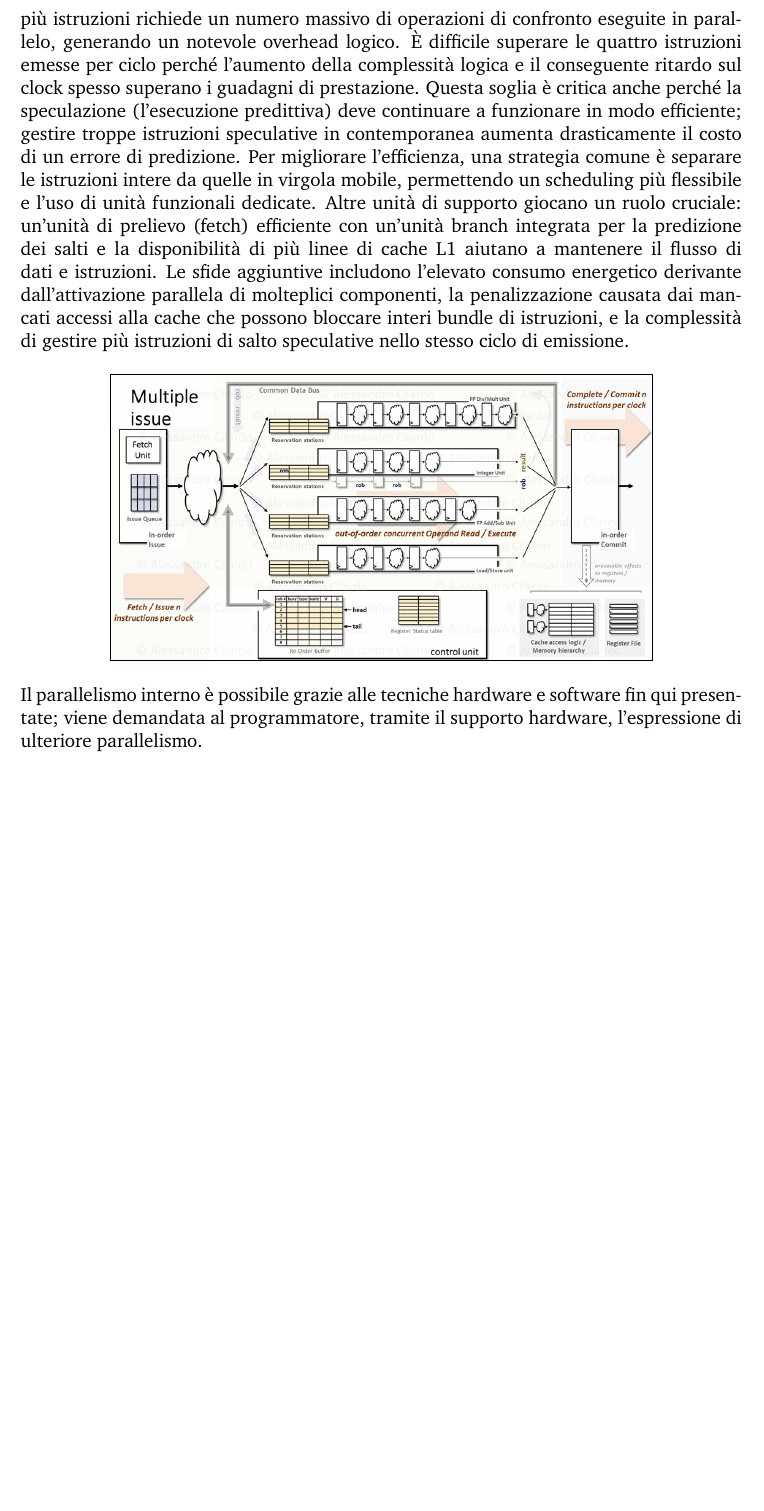
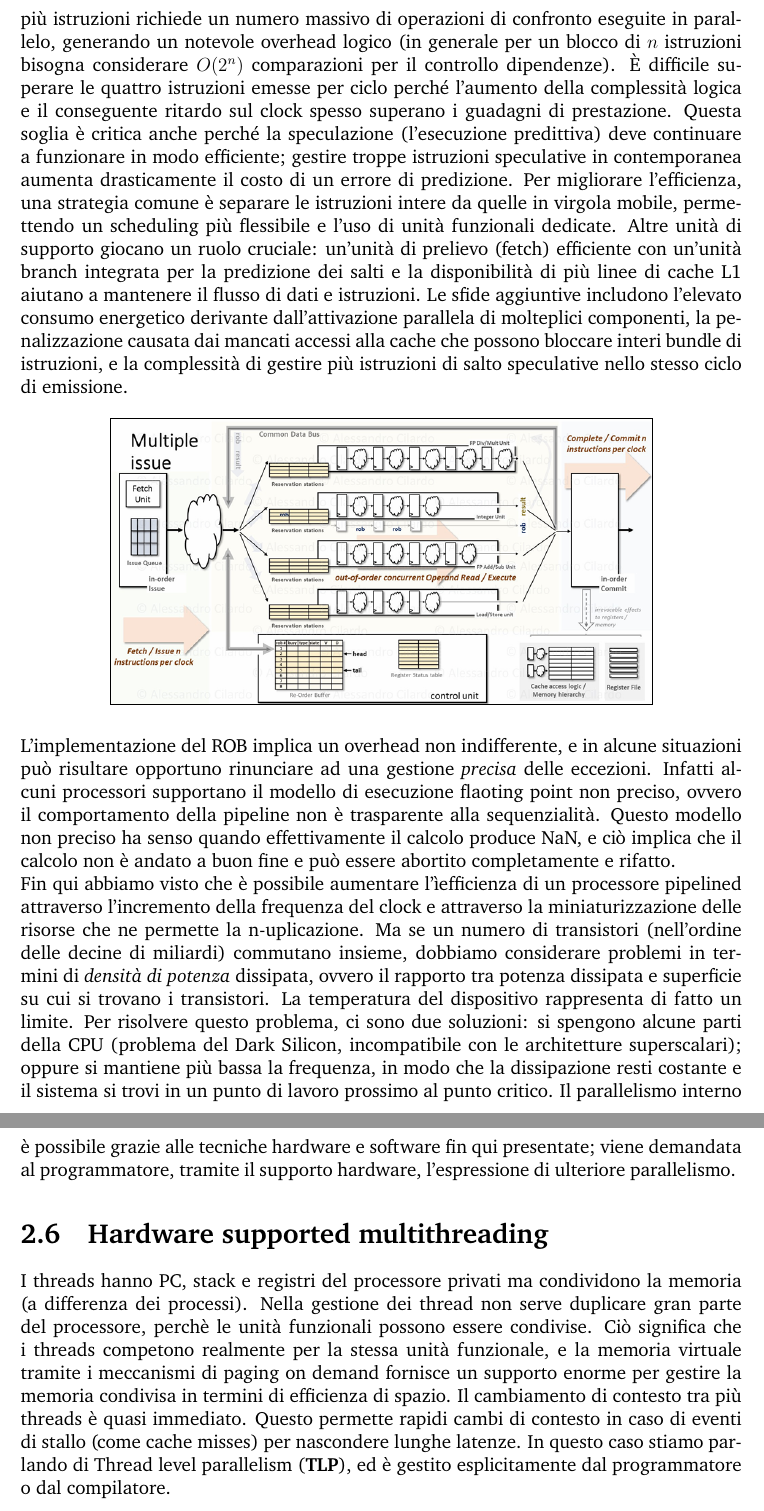
Before and after one commit to h-tajato/hpqc_notes, a LaTeX book (main.tex, which reads chapters/2_architetture_superscalari/hardware_supported_multithreading.tex, chapters/2_architetture_superscalari/multiple_issue.tex): part of page 25 of 25 before the commit and two parts of pages 25 and 26 of 26 after it, the two joined at a grey line, cut so that both start at the same text, the shorter picture padded with empty space. Compiled offline with pdfLaTeX.

Commit message:
introduzione multithreading

```diff
--- /dev/null
+++ b/chapters/2_architetture_superscalari/hardware_supported_multithreading.tex
@@ -0,0 +1,2 @@
+\section{Hardware supported multithreading}
+I threads hanno PC, stack e registri del processore privati ma condividono la memoria (a differenza dei processi). Nella gestione dei thread non serve duplicare gran parte del processore, perchè le unità funzionali possono essere condivise. Ciò significa che i threads competono realmente per la stessa unità funzionale, e la memoria virtuale tramite i meccanismi di paging on demand fornisce un supporto enorme per gestire la memoria condivisa in termini di efficienza di spazio. Il cambiamento di contesto tra più threads è quasi immediato. Questo permette rapidi cambi di contesto in caso di eventi di stallo (come cache misses) per nascondere lunghe latenze. In questo caso stiamo parlando di Thread level parallelism (\textbf{TLP}), ed è gestito esplicitamente dal programmatore o dal compilatore.
--- a/chapters/2_architetture_superscalari/multiple_issue.tex
+++ b/chapters/2_architetture_superscalari/multiple_issue.tex
@@ -1,5 +1,5 @@
 \section{Multiple issue}
-Il Multiple Issue è la capacità fondamentale delle moderne CPU superscalari di prelevare, decodificare ed accettare più istruzioni contemporaneamente nello stesso ciclo di clock. Per sostenere questo parallelismo, l'architettura interna necessita di un potenziamento significativo: bisogna allargare il bus degli operandi per gestire il trasferimento simultaneo di dati e potenziare la logica di emissione e scheduling delle istruzioni. Il processo è estremamente rapido e prevede l'assegnazione preventiva delle risorse necessarie e una meticolosa analisi delle dipendenze tra tutte le istruzioni candidate all'emissione, al fine di evitare conflitti di dati (RAW, WAW, WAR). L'implementazione hardware è complessa perché le tabelle di stato interne che tracciano l'uso delle risorse (come i registri e le unità funzionali) devono essere aggiornate in parallelo per l'intero bundle di istruzioni e completare il tutto in un solo ciclo di clock. Inoltre, il controllo delle dipendenze tra più istruzioni richiede un numero massivo di operazioni di confronto eseguite in parallelo, generando un notevole overhead logico. È difficile superare le quattro istruzioni emesse per ciclo perché l'aumento della complessità logica e il conseguente ritardo sul clock spesso superano i guadagni di prestazione. Questa soglia è critica anche perché la speculazione (l'esecuzione predittiva) deve continuare a funzionare in modo efficiente; gestire troppe istruzioni speculative in contemporanea aumenta drasticamente il costo di un errore di predizione. Per migliorare l'efficienza, una strategia comune è separare le istruzioni intere da quelle in virgola mobile, permettendo un scheduling più flessibile e l'uso di unità funzionali dedicate. Altre unità di supporto giocano un ruolo cruciale: un'unità di prelievo (fetch) efficiente con un'unità branch integrata per la predizione dei salti e la disponibilità di più linee di cache L1 aiutano a mantenere il flusso di dati e istruzioni. Le sfide aggiuntive includono l'elevato consumo energetico derivante dall'attivazione parallela di molteplici componenti, la penalizzazione causata dai mancati accessi alla cache che possono bloccare interi bundle di istruzioni, e la complessità di gestire più istruzioni di salto speculative nello stesso ciclo di emissione.
+Il Multiple Issue è la capacità fondamentale delle moderne CPU superscalari di prelevare, decodificare ed accettare più istruzioni contemporaneamente nello stesso ciclo di clock. Per sostenere questo parallelismo, l'architettura interna necessita di un potenziamento significativo: bisogna allargare il bus degli operandi per gestire il trasferimento simultaneo di dati e potenziare la logica di emissione e scheduling delle istruzioni. Il processo è estremamente rapido e prevede l'assegnazione preventiva delle risorse necessarie e una meticolosa analisi delle dipendenze tra tutte le istruzioni candidate all'emissione, al fine di evitare conflitti di dati (RAW, WAW, WAR). L'implementazione hardware è complessa perché le tabelle di stato interne che tracciano l'uso delle risorse (come i registri e le unità funzionali) devono essere aggiornate in parallelo per l'intero bundle di istruzioni e completare il tutto in un solo ciclo di clock. Inoltre, il controllo delle dipendenze tra più istruzioni richiede un numero massivo di operazioni di confronto eseguite in parallelo, generando un notevole overhead logico (in generale per un blocco di $n$ istruzioni bisogna considerare $O(2^n)$ comparazioni per il controllo dipendenze). È difficile superare le quattro istruzioni emesse per ciclo perché l'aumento della complessità logica e il conseguente ritardo sul clock spesso superano i guadagni di prestazione. Questa soglia è critica anche perché la speculazione (l'esecuzione predittiva) deve continuare a funzionare in modo efficiente; gestire troppe istruzioni speculative in contemporanea aumenta drasticamente il costo di un errore di predizione. Per migliorare l'efficienza, una strategia comune è separare le istruzioni intere da quelle in virgola mobile, permettendo un scheduling più flessibile e l'uso di unità funzionali dedicate. Altre unità di supporto giocano un ruolo cruciale: un'unità di prelievo (fetch) efficiente con un'unità branch integrata per la predizione dei salti e la disponibilità di più linee di cache L1 aiutano a mantenere il flusso di dati e istruzioni. Le sfide aggiuntive includono l'elevato consumo energetico derivante dall'attivazione parallela di molteplici componenti, la penalizzazione causata dai mancati accessi alla cache che possono bloccare interi bundle di istruzioni, e la complessità di gestire più istruzioni di salto speculative nello stesso ciclo di emissione.
 
 \begin{figure}[ht]
     \centering
@@ -8,4 +8,7 @@ Il Multiple Issue è la capacità fondamentale delle moderne CPU superscalari di
     \fbox{\includegraphics[width=0.75\textwidth]{fig/chapter_2/multiple_issue.png}}
 \end{figure}
 
-\noindent Il parallelismo interno è possibile grazie alle tecniche hardware e software fin qui presentate; viene demandata al programmatore, tramite il supporto hardware, l'espressione di ulteriore parallelismo.
+\noindent L'implementazione del ROB implica un overhead non indifferente, e in alcune situazioni può risultare opportuno rinunciare ad una gestione \textit{precisa} delle eccezioni. Infatti alcuni processori supportano il modello di esecuzione flaoting point non preciso, ovvero il comportamento della pipeline non è trasparente alla sequenzialità. Questo modello non preciso ha senso quando effettivamente il calcolo produce NaN, e ciò implica che il calcolo non è andato a buon fine e può essere abortito completamente e rifatto.
+
+\noindent Fin qui abbiamo visto che è possibile aumentare l'ìefficienza di un processore pipelined attraverso l'incremento della frequenza del clock e attraverso la miniaturizzazione delle risorse che ne permette la n-uplicazione. Ma se un numero di transistori (nell'ordine delle decine di miliardi) commutano insieme, dobbiamo considerare problemi in termini di \textit{densità di potenza} dissipata, ovvero il rapporto tra potenza dissipata e superficie su cui si trovano i transistori. La temperatura del dispositivo rappresenta di fatto un limite. Per risolvere questo problema, ci sono due soluzioni: si spengono alcune parti della CPU (problema del Dark Silicon, incompatibile con le architetture superscalari); oppure si mantiene più bassa la frequenza, in modo che la dissipazione resti costante e il sistema si trovi in un punto di lavoro prossimo al punto critico.
+Il parallelismo interno è possibile grazie alle tecniche hardware e software fin qui presentate; viene demandata al programmatore, tramite il supporto hardware, l'espressione di ulteriore parallelismo.
```
Also changed, not shown: main.tex (+1 -0 lines).
